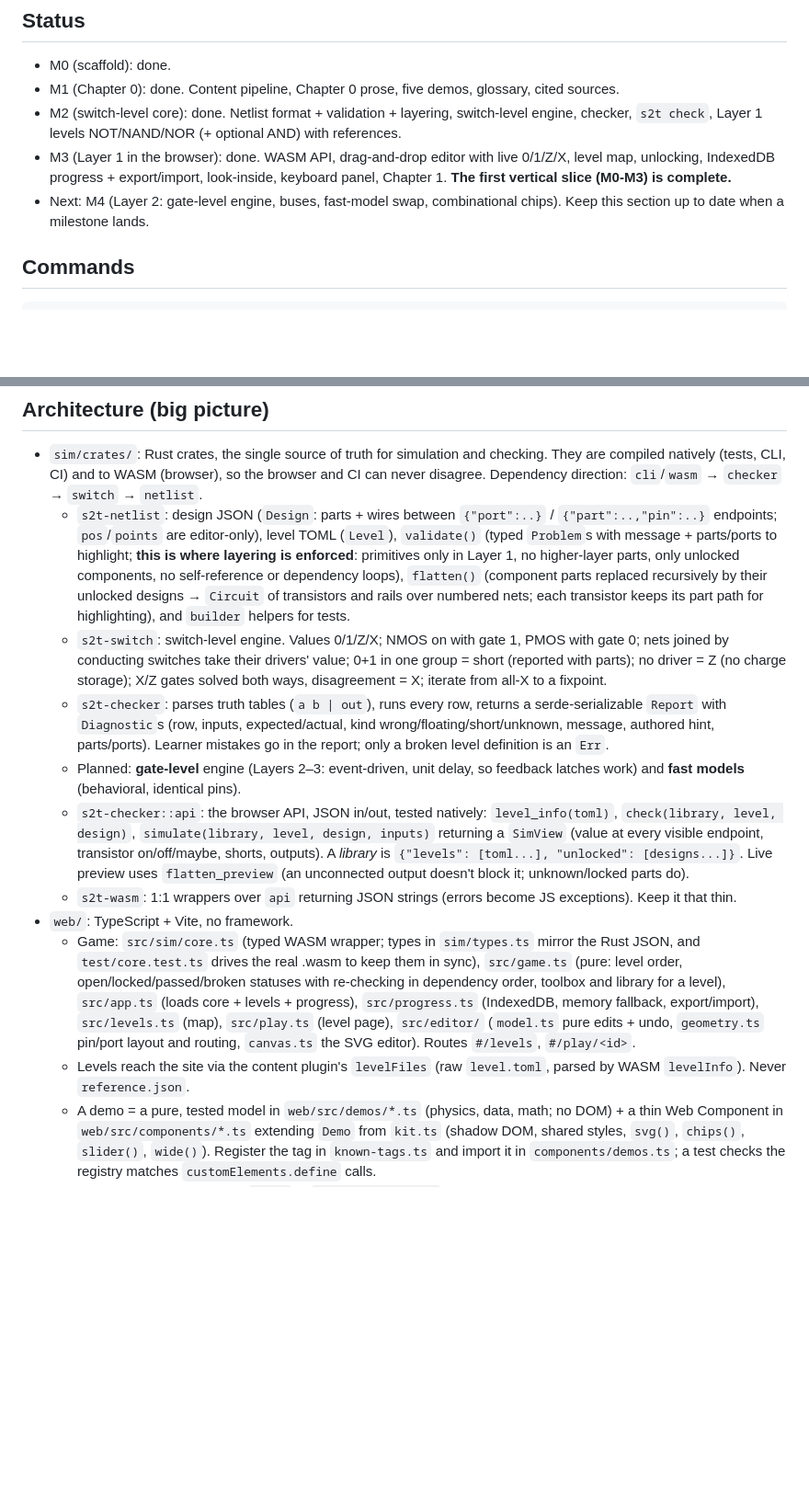
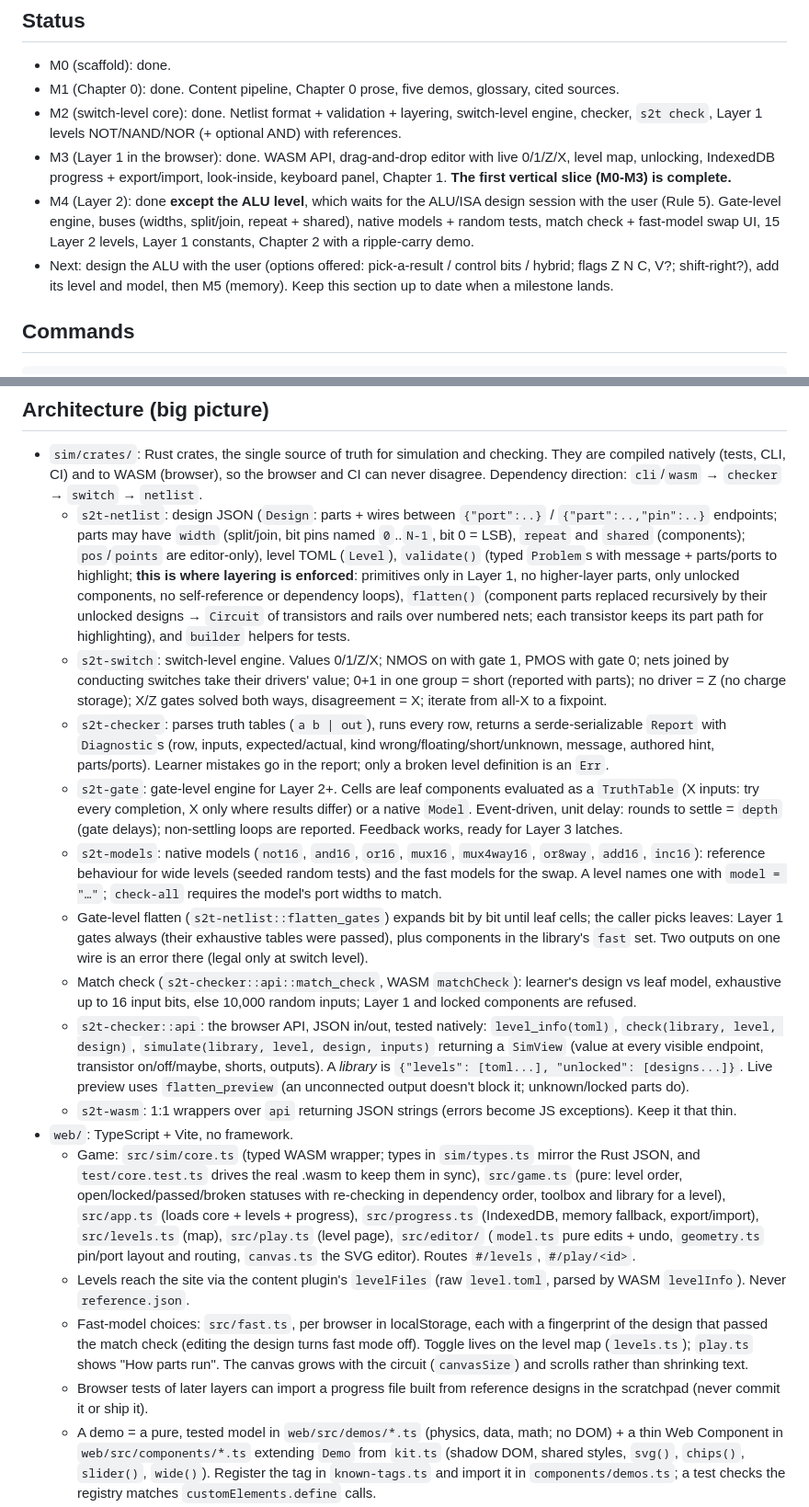
Before and after one commit to PQ-007/sand-to-tetris, a Markdown page: CLAUDE.md, 2 parts joined by grey strips. Shown at 92% size. Rendered like a GitHub page; blank space fills up the shorter version.

Commit message:
Mark M4 done except the ALU; document the gate engine, models and swap
Co-Authored-By: Claude Opus 5.5 <noreply@anthropic.com>
Claude-Session: https://claude.ai/code/session_01Wkv5HXkGt47eziPdv1pao5

```diff
--- a/CLAUDE.md
+++ b/CLAUDE.md
@@ -14,7 +14,8 @@ Learners build components in a drag-and-drop editor, one level per component. A
 - M1 (Chapter 0): done. Content pipeline, Chapter 0 prose, five demos, glossary, cited sources.
 - M2 (switch-level core): done. Netlist format + validation + layering, switch-level engine, checker, `s2t check`, Layer 1 levels NOT/NAND/NOR (+ optional AND) with references.
 - M3 (Layer 1 in the browser): done. WASM API, drag-and-drop editor with live 0/1/Z/X, level map, unlocking, IndexedDB progress + export/import, look-inside, keyboard panel, Chapter 1. **The first vertical slice (M0-M3) is complete.**
-- Next: M4 (Layer 2: gate-level engine, buses, fast-model swap, combinational chips). Keep this section up to date when a milestone lands.
+- M4 (Layer 2): done **except the ALU level**, which waits for the ALU/ISA design session with the user (Rule 5). Gate-level engine, buses (widths, split/join, repeat + shared), native models + random tests, match check + fast-model swap UI, 15 Layer 2 levels, Layer 1 constants, Chapter 2 with a ripple-carry demo.
+- Next: design the ALU with the user (options offered: pick-a-result / control bits / hybrid; flags Z N C, V?; shift-right?), add its level and model, then M5 (memory). Keep this section up to date when a milestone lands.
 
 ## Commands
 
@@ -46,15 +47,20 @@ cargo run -p s2t-cli -- check-all hdl/levels                      # every refere
 ## Architecture (big picture)
 
 - `sim/crates/`: Rust crates, the single source of truth for simulation and checking. They are compiled natively (tests, CLI, CI) and to WASM (browser), so the browser and CI can never disagree. Dependency direction: `cli`/`wasm` → `checker` → `switch` → `netlist`.
-  - `s2t-netlist`: design JSON (`Design`: parts + wires between `{"port":..}` / `{"part":..,"pin":..}` endpoints; `pos`/`points` are editor-only), level TOML (`Level`), `validate()` (typed `Problem`s with message + parts/ports to highlight; **this is where layering is enforced**: primitives only in Layer 1, no higher-layer parts, only unlocked components, no self-reference or dependency loops), `flatten()` (component parts replaced recursively by their unlocked designs → `Circuit` of transistors and rails over numbered nets; each transistor keeps its part path for highlighting), and `builder` helpers for tests.
+  - `s2t-netlist`: design JSON (`Design`: parts + wires between `{"port":..}` / `{"part":..,"pin":..}` endpoints; parts may have `width` (split/join, bit pins named `0`..`N-1`, bit 0 = LSB), `repeat` and `shared` (components); `pos`/`points` are editor-only), level TOML (`Level`), `validate()` (typed `Problem`s with message + parts/ports to highlight; **this is where layering is enforced**: primitives only in Layer 1, no higher-layer parts, only unlocked components, no self-reference or dependency loops), `flatten()` (component parts replaced recursively by their unlocked designs → `Circuit` of transistors and rails over numbered nets; each transistor keeps its part path for highlighting), and `builder` helpers for tests.
   - `s2t-switch`: switch-level engine. Values 0/1/Z/X; NMOS on with gate 1, PMOS with gate 0; nets joined by conducting switches take their drivers' value; 0+1 in one group = short (reported with parts); no driver = Z (no charge storage); X/Z gates solved both ways, disagreement = X; iterate from all-X to a fixpoint.
   - `s2t-checker`: parses truth tables (`a b | out`), runs every row, returns a serde-serializable `Report` with `Diagnostic`s (row, inputs, expected/actual, kind wrong/floating/short/unknown, message, authored hint, parts/ports). Learner mistakes go in the report; only a broken level definition is an `Err`.
-  - Planned: **gate-level** engine (Layers 2–3: event-driven, unit delay, so feedback latches work) and **fast models** (behavioral, identical pins).
+  - `s2t-gate`: gate-level engine for Layer 2+. Cells are leaf components evaluated as a `TruthTable` (X inputs: try every completion, X only where results differ) or a native `Model`. Event-driven, unit delay: rounds to settle = `depth` (gate delays); non-settling loops are reported. Feedback works, ready for Layer 3 latches.
+  - `s2t-models`: native models (`not16`, `and16`, `or16`, `mux16`, `mux4way16`, `or8way`, `add16`, `inc16`): reference behaviour for wide levels (seeded random tests) and the fast models for the swap. A level names one with `model = "…"`; `check-all` requires the model's port widths to match.
+  - Gate-level flatten (`s2t-netlist::flatten_gates`) expands bit by bit until leaf cells; the caller picks leaves: Layer 1 gates always (their exhaustive tables were passed), plus components in the library's `fast` set. Two outputs on one wire is an error there (legal only at switch level).
+  - Match check (`s2t-checker::api::match_check`, WASM `matchCheck`): learner's design vs leaf model, exhaustive up to 16 input bits, else 10,000 random inputs; Layer 1 and locked components are refused.
   - `s2t-checker::api`: the browser API, JSON in/out, tested natively: `level_info(toml)`, `check(library, level, design)`, `simulate(library, level, design, inputs)` returning a `SimView` (value at every visible endpoint, transistor on/off/maybe, shorts, outputs). A *library* is `{"levels": [toml...], "unlocked": [designs...]}`. Live preview uses `flatten_preview` (an unconnected output doesn't block it; unknown/locked parts do).
   - `s2t-wasm`: 1:1 wrappers over `api` returning JSON strings (errors become JS exceptions). Keep it that thin.
 - `web/`: TypeScript + Vite, no framework.
   - Game: `src/sim/core.ts` (typed WASM wrapper; types in `sim/types.ts` mirror the Rust JSON, and `test/core.test.ts` drives the real .wasm to keep them in sync), `src/game.ts` (pure: level order, open/locked/passed/broken statuses with re-checking in dependency order, toolbox and library for a level), `src/app.ts` (loads core + levels + progress), `src/progress.ts` (IndexedDB, memory fallback, export/import), `src/levels.ts` (map), `src/play.ts` (level page), `src/editor/` (`model.ts` pure edits + undo, `geometry.ts` pin/port layout and routing, `canvas.ts` the SVG editor). Routes `#/levels`, `#/play/<id>`.
   - Levels reach the site via the content plugin's `levelFiles` (raw `level.toml`, parsed by WASM `levelInfo`). Never `reference.json`.
+  - Fast-model choices: `src/fast.ts`, per browser in localStorage, each with a fingerprint of the design that passed the match check (editing the design turns fast mode off). Toggle lives on the level map (`levels.ts`); `play.ts` shows "How parts run". The canvas grows with the circuit (`canvasSize`) and scrolls rather than shrinking text.
+  - Browser tests of later layers can import a progress file built from reference designs in the scratchpad (never commit it or ship it).
   - A demo = a pure, tested model in `web/src/demos/*.ts` (physics, data, math; no DOM) + a thin Web Component in `web/src/components/*.ts` extending `Demo` from `kit.ts` (shadow DOM, shared styles, `svg()`, `chips()`, `slider()`, `wide()`). Register the tag in `known-tags.ts` and import it in `components/demos.ts`; a test checks the registry matches `customElements.define` calls.
   - Colours are CSS tokens on `:root` in `web/src/style.css` (light + dark); shadow DOM inherits them. Demos must give every state a text label, an `aria-label` on each diagram, and respect `prefers-reduced-motion`.
 - `docs/`: `chapters/NN-slug.md` (one per layer, YAML frontmatter `number`/`title`/`summary`), `glossary.yaml`, `sources.yaml`.
```
Also changed, not shown: other parts of CLAUDE.md (+1 -1 lines), docs/PLAN.md (+1 -1 lines).
